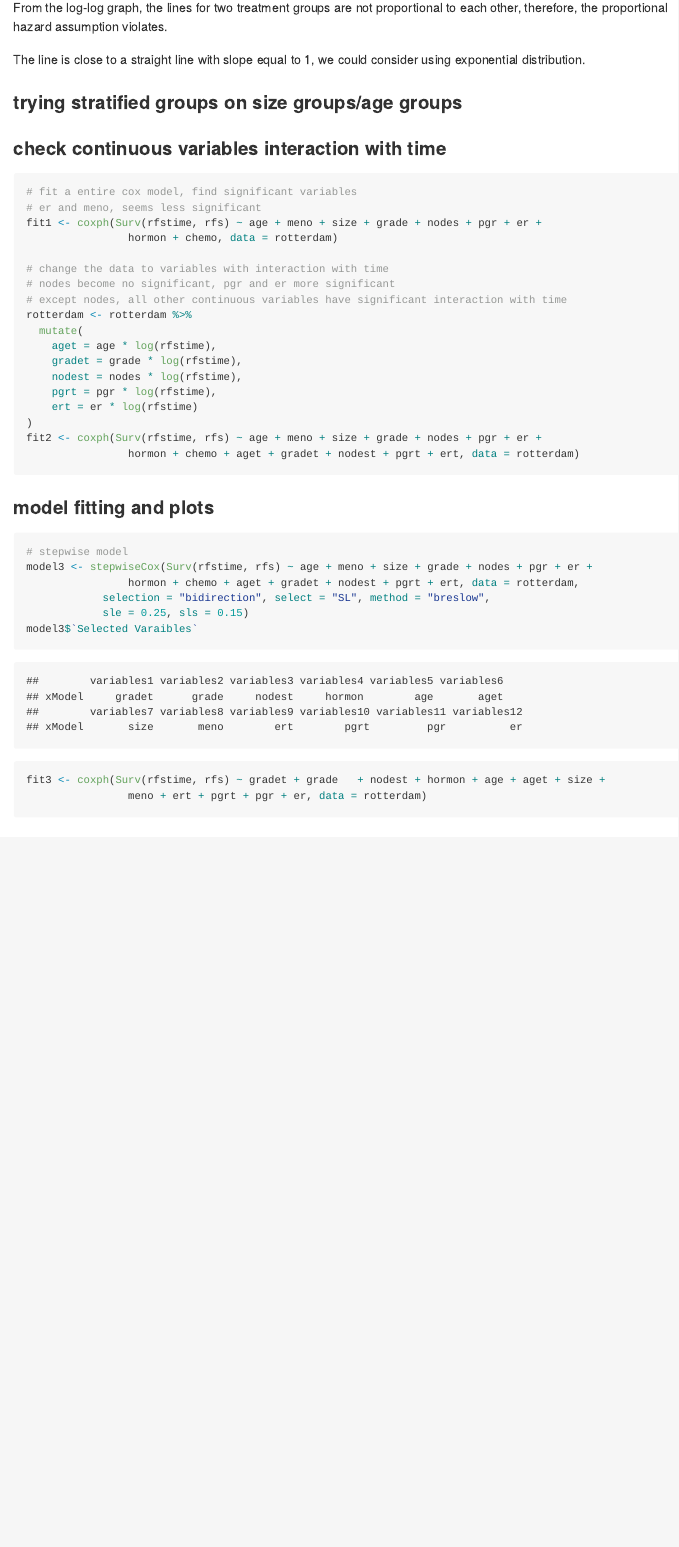
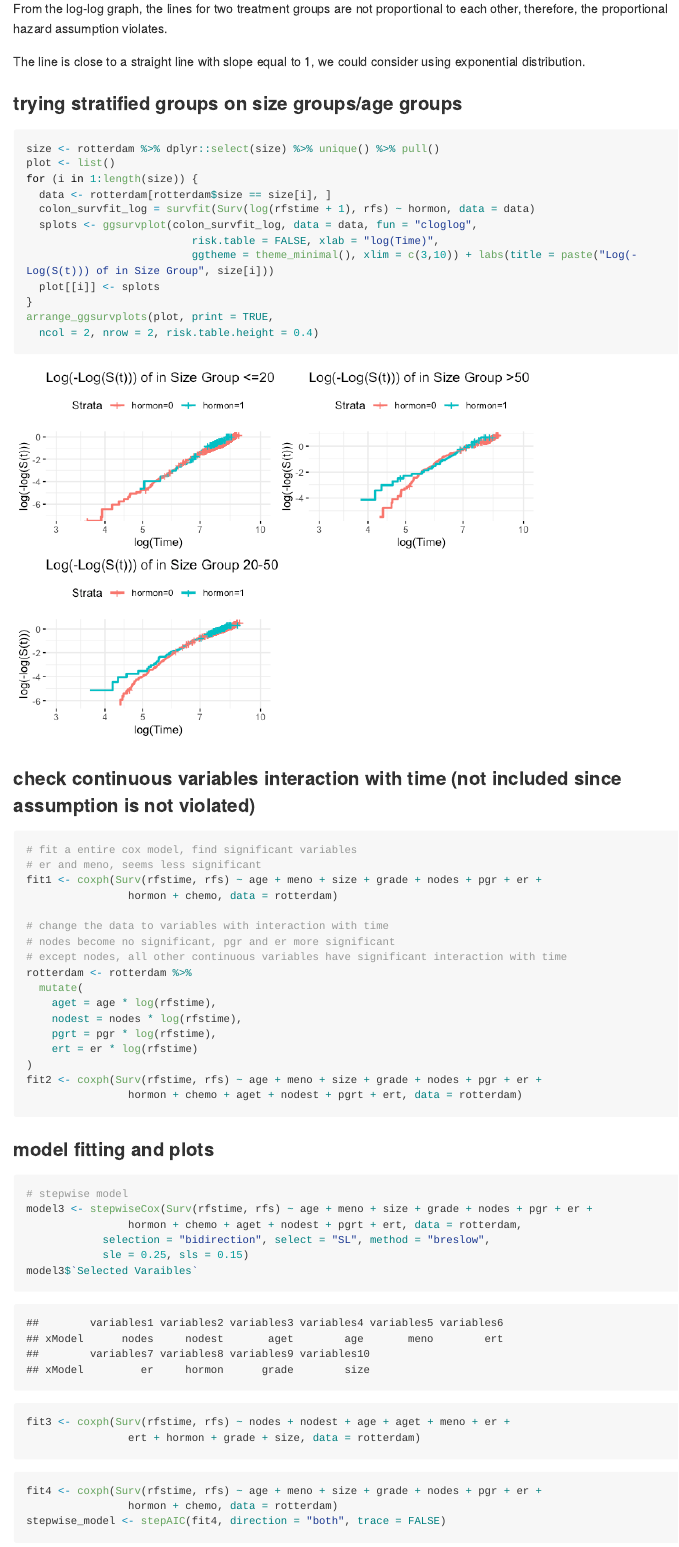
Before and after one commit to ZhezhengJin/P8108_final_report, an R Markdown document (Cox_Model.Rmd): the page in a window 1100 px wide, from 1520 px down before the commit and from 1540 px down after it, so that both start at the same text. The pictures show the output file Cox_Model.md that the author committed with the source, drawn offline in the style of GitHub; long lines of code are wrapped.

Commit message:
Cox model

````diff
--- a/Cox_Model.Rmd
+++ b/Cox_Model.Rmd
@@ -12,6 +12,8 @@ library("readxl")
 library(ggsurvfit) # for better visualization
 library(survminer)
 library(dplyr)
+library(patchwork)
+library(MASS)
 data(cancer, package = "survival")
 ```
 
@@ -25,7 +27,8 @@ head(rotterdam)
 # liberal definition of rfs (count later deaths)
 rotterdam <- rotterdam %>%
   mutate(rfs = pmax(recur, death),
-         rfstime = ifelse(recur == 1, rtime, dtime))
+         rfstime = ifelse(recur == 1, rtime, dtime),
+         grade = factor(grade))
 ```
 
 
@@ -42,13 +45,27 @@ From the log-log graph, the lines for two treatment groups are not proportional
 
 The line is close to a straight line with slope equal to 1, we could consider using exponential distribution.
 
+
+
 ### trying stratified groups on size groups/age groups
 
 ```{r}
+size <- rotterdam %>% dplyr::select(size) %>% unique() %>% pull()
+plot <- list()
+for (i in 1:length(size)) {
+  data <- rotterdam[rotterdam$size == size[i], ]
+  colon_survfit_log = survfit(Surv(log(rfstime + 1), rfs) ~ hormon, data = data)
+  splots <- ggsurvplot(colon_survfit_log, data = data, fun = "cloglog",
+                          risk.table = FALSE, xlab = "log(Time)",
+                          ggtheme = theme_minimal(), xlim = c(3,10)) + labs(title = paste("Log(-Log(S(t))) of in Size Group", size[i]))
+  plot[[i]] <- splots
+}
+arrange_ggsurvplots(plot, print = TRUE,
+  ncol = 2, nrow = 2, risk.table.height = 0.4)
 
 ```
 
-### check continuous variables interaction with time
+### check continuous variables interaction with time (not included since assumption is not violated)
 
 ```{r}
 # fit a entire cox model, find significant variables
@@ -62,13 +79,12 @@ fit1 <- coxph(Surv(rfstime, rfs) ~ age + meno + size + grade + nodes + pgr + er
 rotterdam <- rotterdam %>%
   mutate(
     aget = age * log(rfstime),
-    gradet = grade * log(rfstime),
     nodest = nodes * log(rfstime),
     pgrt = pgr * log(rfstime),
     ert = er * log(rfstime)
 )
 fit2 <- coxph(Surv(rfstime, rfs) ~ age + meno + size + grade + nodes + pgr + er +
-                hormon + chemo + aget + gradet + nodest + pgrt + ert, data = rotterdam)
+                hormon + chemo + aget + nodest + pgrt + ert, data = rotterdam)
 ```
 
 ### model fitting and plots
@@ -76,12 +92,18 @@ fit2 <- coxph(Surv(rfstime, rfs) ~ age + meno + size + grade + nodes + pgr + er
 ```{r}
 # stepwise model
 model3 <- stepwiseCox(Surv(rfstime, rfs) ~ age + meno + size + grade + nodes + pgr + er +
-                hormon + chemo + aget + gradet + nodest + pgrt + ert, data = rotterdam,
+                hormon + chemo + aget + nodest + pgrt + ert, data = rotterdam,
             selection = "bidirection", select = "SL", method = "breslow",
             sle = 0.25, sls = 0.15)
 model3$`Selected Varaibles`
-fit3 <- coxph(Surv(rfstime, rfs) ~ gradet + grade	+ nodest + hormon + age	+ aget + size +
-                meno + ert + pgrt + pgr + er, data = rotterdam)
+fit3 <- coxph(Surv(rfstime, rfs) ~ nodes + nodest + age	+ aget + meno + er +
+                ert + hormon + grade + size, data = rotterdam)
+```
+
+```{r}
+fit4 <- coxph(Surv(rfstime, rfs) ~ age + meno + size + grade + nodes + pgr + er +
+                hormon + chemo, data = rotterdam)
+stepwise_model <- stepAIC(fit4, direction = "both", trace = FALSE)
 ```
 
 ### observed and fitted plot/ fitted survival plot?
````
Also changed, not shown: Cox_Model.md, Cox_Model_files/figure-gfm/unnamed-chunk-3-1.png (added), Cox_Model.Rmd (2 more changed lines).
